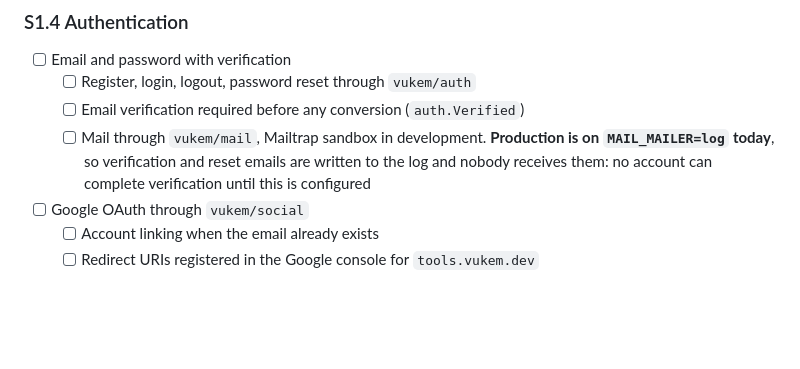
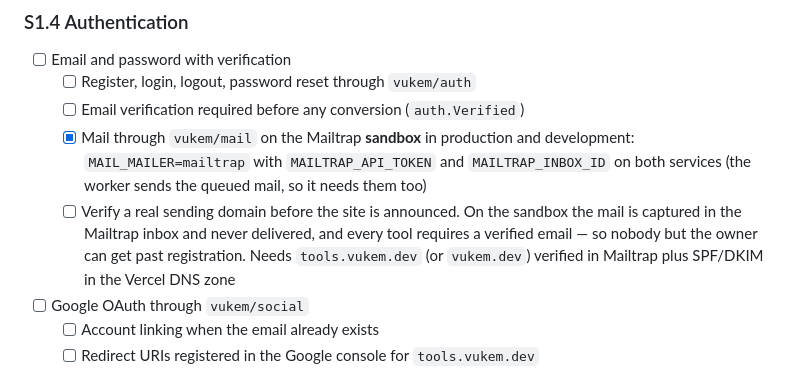
Before and after one commit to AlexGalhardo/vukem-tools, a Markdown page: ROADMAP.md, the part around the change. Rendered like a GitHub page; blank space fills up the shorter version.

Commit message:
docs(repo): record the mailtrap sandbox and the sending-domain gap
Refs: S1.4

```diff
--- a/ROADMAP.md
+++ b/ROADMAP.md
@@ -156,9 +156,13 @@ and a `/up` route. What is left is below.
 - [ ] Email and password with verification
   - [ ] Register, login, logout, password reset through `vukem/auth`
   - [ ] Email verification required before any conversion (`auth.Verified`)
-  - [ ] Mail through `vukem/mail`, Mailtrap sandbox in development. **Production is on
-        `MAIL_MAILER=log` today**, so verification and reset emails are written to the log and
-        nobody receives them: no account can complete verification until this is configured
+  - [x] Mail through `vukem/mail` on the Mailtrap **sandbox** in production and development:
+        `MAIL_MAILER=mailtrap` with `MAILTRAP_API_TOKEN` and `MAILTRAP_INBOX_ID` on both services
+        (the worker sends the queued mail, so it needs them too)
+  - [ ] Verify a real sending domain before the site is announced. On the sandbox the mail is
+        captured in the Mailtrap inbox and never delivered, and every tool requires a verified
+        email — so nobody but the owner can get past registration. Needs `tools.vukem.dev` (or
+        `vukem.dev`) verified in Mailtrap plus SPF/DKIM in the Vercel DNS zone
 - [ ] Google OAuth through `vukem/social`
   - [ ] Account linking when the email already exists
   - [ ] Redirect URIs registered in the Google console for `tools.vukem.dev`
```
